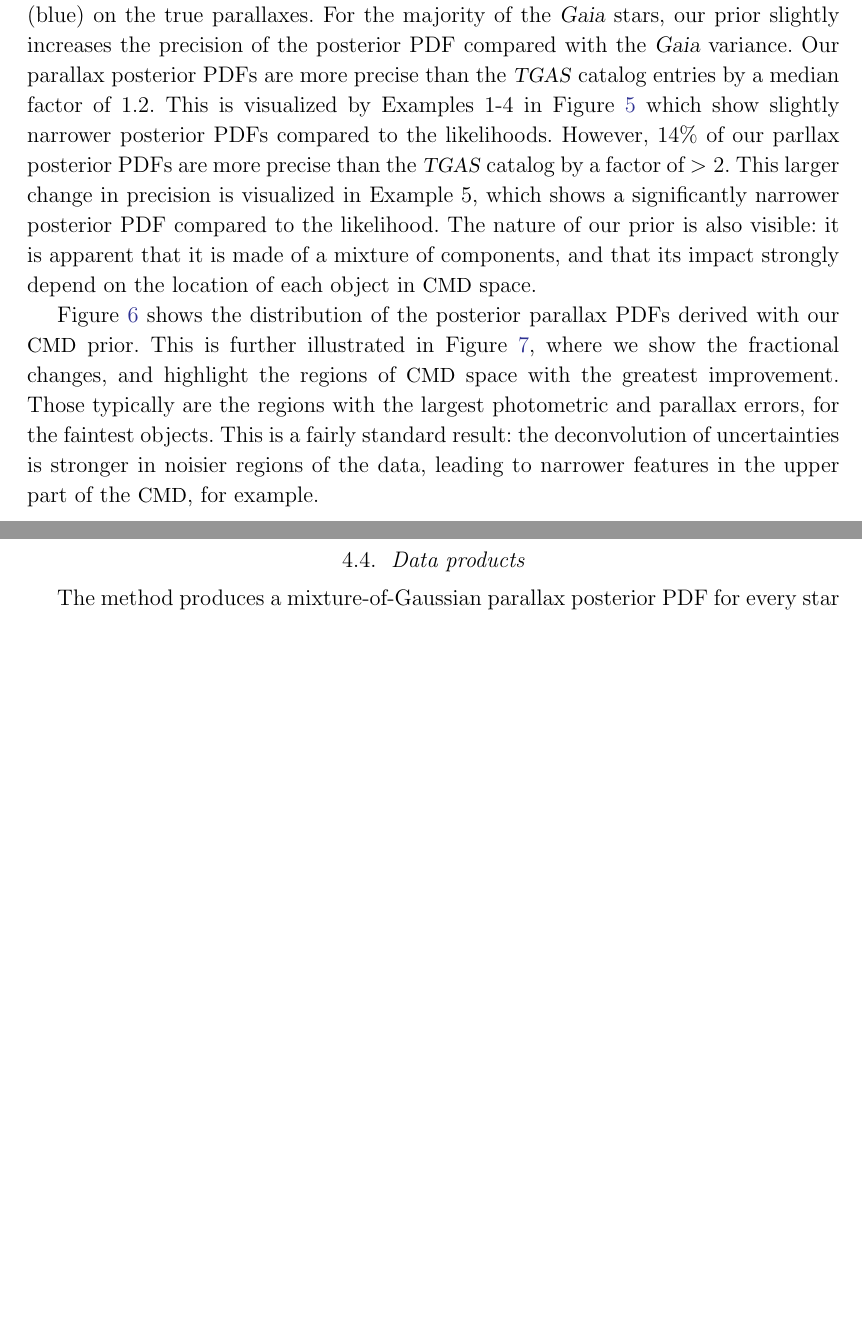
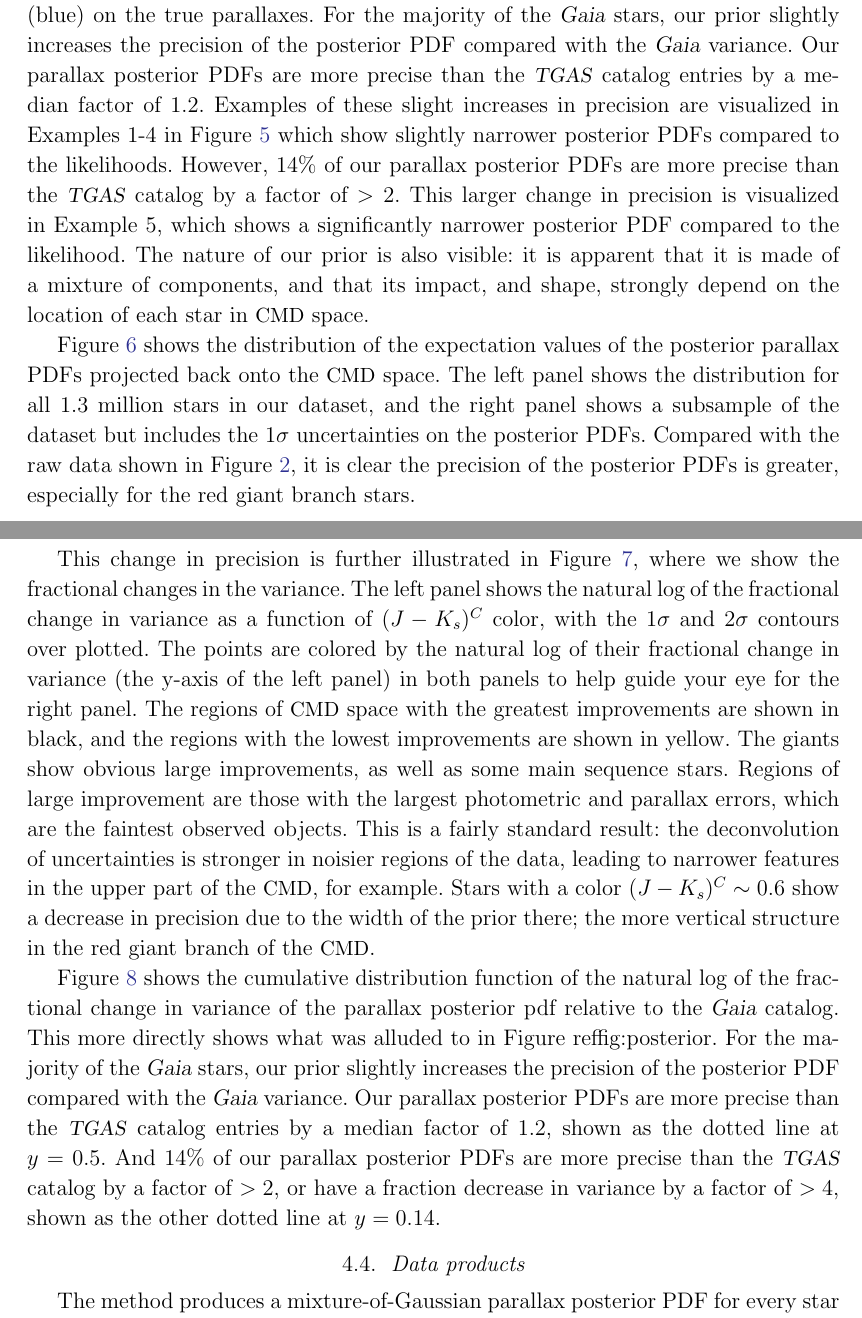
Before and after one commit to andersdot/photoParallax, a LaTeX paper (paper/paper.tex): two parts of pages 14 and 15 of 25 before the commit and two parts of pages 14 and 15 of 26 after it, joined at a grey line, cut so that both start at the same text, the shorter picture padded with empty space. Compiled offline with pdfLaTeX.

```diff
--- a/paper/paper.tex
+++ b/paper/paper.tex
@@ -594,14 +592,25 @@
 \subsection{Shrinkage of parallax uncertainties}
 
 Figure~\ref{fig:posterior} shows the various probability distributions of our inference for a few randomly-chosen objects: the likelihood (black), prior (green), and posterior PDF (blue) on the true parallaxes.
-For the majority of the \gaia\ stars, our prior slightly increases the precision of the posterior PDF compared with the \gaia\ variance. Our parallax posterior PDFs are more precise than the \tgas\ catalog entries by a median factor of $1.2$. This is visualized by Examples 1-4 in Figure~\ref{fig:posterior} which show slightly narrower posterior PDFs compared to the likelihoods.
-However, $14\%$ of our parllax posterior PDFs are more precise than the \tgas\ catalog by a factor of $>2$. This larger change in precision is visualized in Example 5, which shows a significantly narrower posterior PDF compared to the likelihood.
-The nature of our prior is also visible: it is apparent that it is made of a mixture of components, and that its impact strongly depend on the location of each object in \cmd\ space.
+For the majority of the \gaia\ stars, our prior slightly increases the precision of the posterior PDF compared with the \gaia\ variance. Our parallax posterior PDFs are more precise than the \tgas\ catalog entries by a median factor of $1.2$. Examples of these slight increases in precision are visualized in Examples 1-4 in Figure~\ref{fig:posterior} which show slightly narrower posterior PDFs compared to the likelihoods.
+However, $14\%$ of our parallax posterior PDFs are more precise than the \tgas\ catalog by a factor of $>2$. This larger change in precision is visualized in Example 5, which shows a significantly narrower posterior PDF compared to the likelihood.
+The nature of our prior is also visible: it is apparent that it is made of a mixture of components, and that its impact, and shape, strongly depend on the location of each star in \cmd\ space.
 
-Figure~\ref{fig:posteriorCMD} shows the distribution of the posterior parallax PDFs derived with our \cmd\ prior.
-This is further illustrated in Figure~\ref{fig:delta}, where we show the fractional changes, and highlight the regions of \cmd\ space with the greatest improvement.
-Those typically are the regions with the largest photometric and parallax errors, for the faintest objects.
+Figure~\ref{fig:posteriorCMD} shows the distribution of the expectation values of the posterior parallax PDFs projected back onto the \cmd\ space.
+The left panel shows the distribution for all 1.3 million stars in our dataset, and the right panel shows a subsample of the dataset but includes the $1\sigma$ uncertainties on the posterior PDFs.
+Compared with the raw data shown in Figure~\ref{fig:data}, it is clear the precision of the posterior PDFs is greater, especially for the red giant branch stars.
+
+This change in precision is further illustrated in Figure~\ref{fig:delta}, where we show the fractional changes in the variance. The left panel shows the natural log of the fractional change in variance as a function of $(J-K_s)^C$ color, with the $1\sigma$ and $2\sigma$ contours over plotted.
+The points are colored by the natural log of their fractional change in variance (the y-axis of the left panel) in both panels to help guide your eye for the right panel. The regions of \cmd\ space with the greatest improvements are shown in black, and the regions with the lowest improvements are shown in yellow.
+The giants show obvious large improvements, as well as some main sequence stars.
+Regions of large improvement are those with the largest photometric and parallax errors, which are the faintest observed objects.
 This is a fairly standard result: the deconvolution of uncertainties is stronger in noisier regions of the data, leading to narrower features in the upper part of the \cmd, for example.
+Stars with a color $(J-K_s)^C \sim 0.6$ show a decrease in precision due to the width of the prior there; the more vertical structure in the red giant branch of the \cmd.
+
+Figure~\ref{fig:deltaCDF} shows the cumulative distribution function of the natural log of the fractional change in variance of the parallax posterior pdf relative to the \gaia\ catalog. This more directly shows what was alluded to in Figure~ref{fig:posterior}. For the majority of the \gaia\ stars, our prior slightly increases the precision of the posterior PDF compared with the \gaia\ variance. Our parallax posterior PDFs are more precise than the \tgas\ catalog entries by a median factor of $1.2$, shown as the dotted line at $y=0.5$.
+And $14\%$ of our parallax posterior PDFs are more precise than the \tgas\ catalog by a factor of $>2$, or have a fraction decrease in variance by a factor of $>4$, shown as the other dotted line at $y=0.14$.
+
+
 \begin{figure}
 \centering
   \includegraphics[width=\textwidth]{posterior.png}
```
Also changed, not shown: paper/paper.tex (26 more changed lines).
